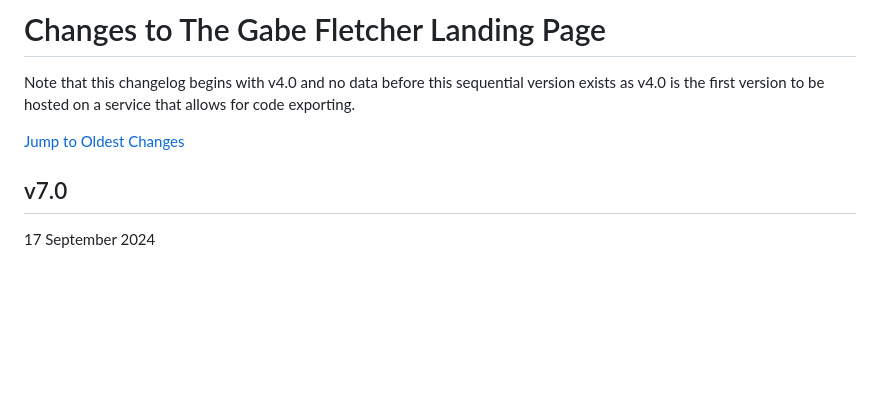
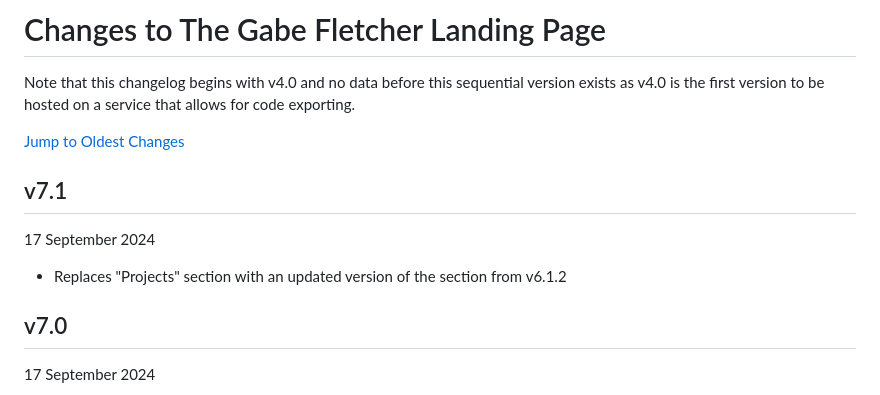
Before and after one commit to gabefletch/site, a Markdown page: changes.md, the part around the change. GitHub-like rendering; blank space fills up the shorter version.

```diff
--- a/changes.md
+++ b/changes.md
@@ -3,6 +3,9 @@ Note that this changelog begins with v4.0 and no data before this sequential ver
 
 [Jump to Oldest Changes](https://github.com/gabefletch/site/blob/main/changes.md#v40)
 
+## v7.1
+17 September 2024
+- Replaces "Projects" section with an updated version of the section from v6.1.2
 ## v7.0
 17 September 2024
 - Introduces a complete sitewide redesign with unified UI across all pages and subpages based on Subscribfy UI
```
